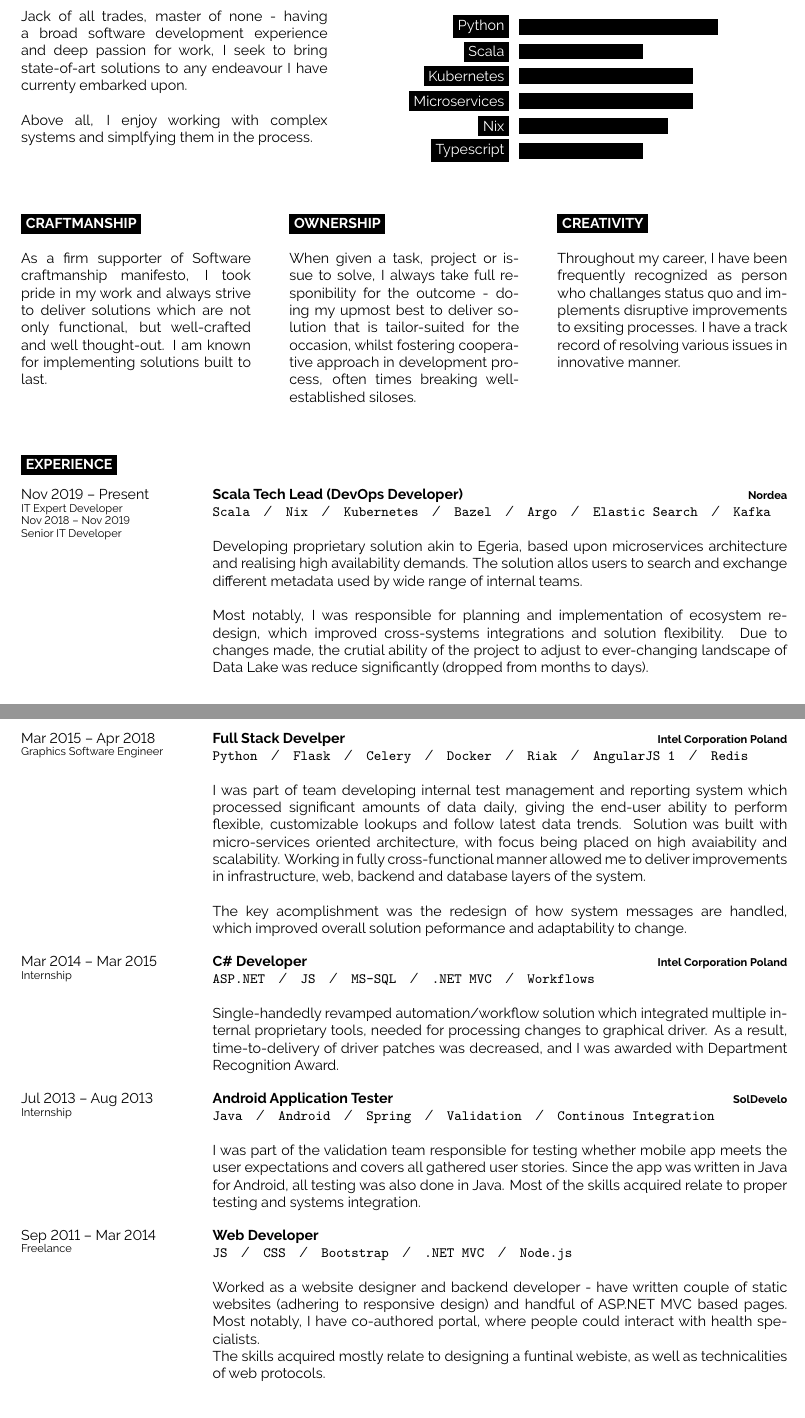
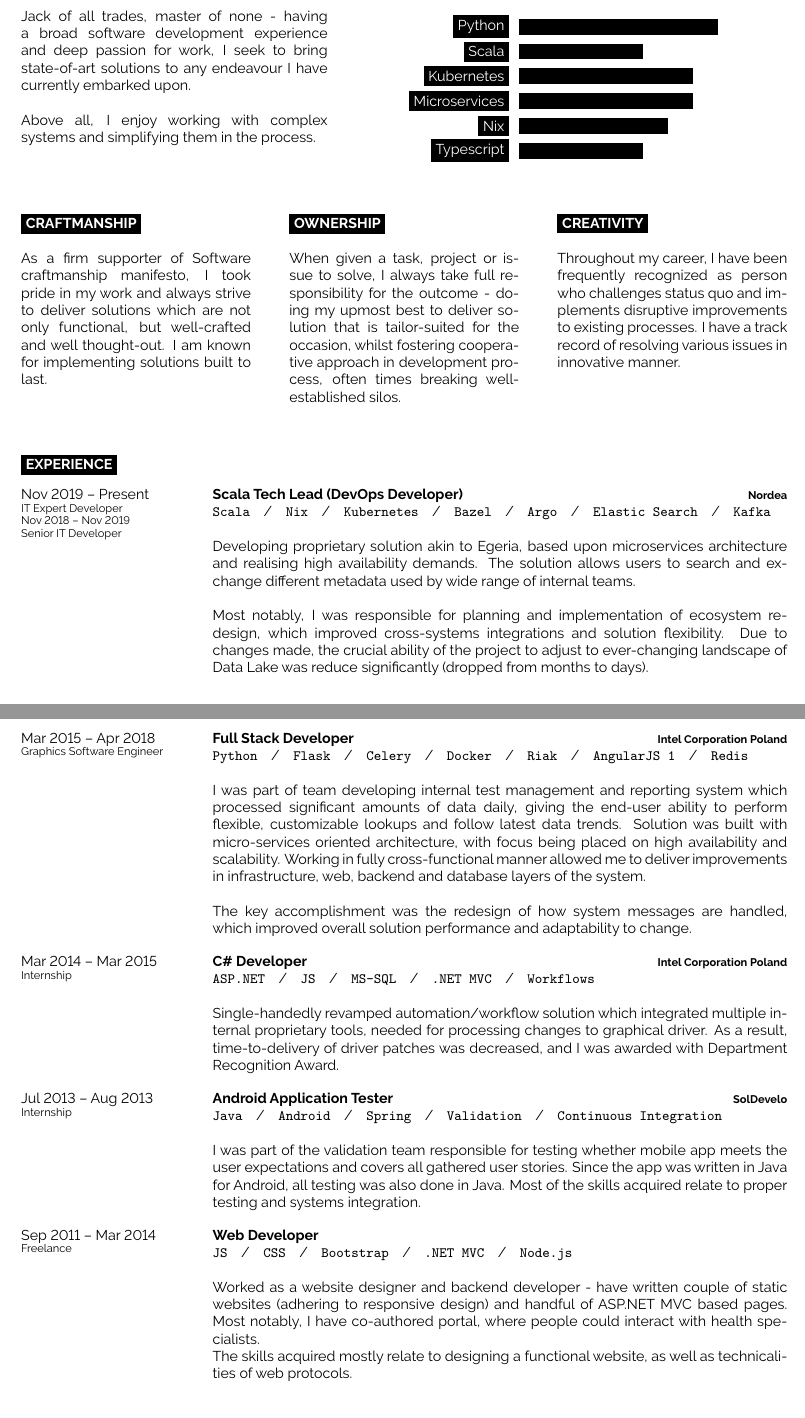
Before and after one commit to AleksanderGondek/cv, a LaTeX CV (agondek-cv.tex): two parts of pages 1 and 2 of 2, joined at a grey line, cut so that both start at the same text. Compiled offline with LuaLaTeX.

Commit message:
Fix typos in CV

```diff
--- a/agondek-cv.tex
+++ b/agondek-cv.tex
@@ -54,8 +54,8 @@
 
 	Jack of all trades, master of none - having a broad software development experience
 	and deep passion for work, I seek to bring state-of-art solutions to any endeavour
-	I have currenty embarked upon. \\ \\
-	Above all, I enjoy working with complex systems and simplfying them in the process.
+	I have currently embarked upon. \\ \\
+	Above all, I enjoy working with complex systems and simplifying them in the process.
 
 \end{minipage}
 \hfill % Whitespace between
@@ -93,9 +93,9 @@
 
 	\cvsect{Ownership}
 
-	When given a task, project or issue to solve, I always take full responibility for the outcome - doing my upmost
+	When given a task, project or issue to solve, I always take full responsibility for the outcome - doing my upmost
 	best to deliver solution that is tailor-suited for the occasion, whilst fostering cooperative approach in development
-	process, often times breaking well-established siloses.
+	process, often times breaking well-established silos.
 \end{minipage}
 \hfill
 \begin{minipage}[t]{0.3\textwidth}
@@ -103,8 +103,8 @@
 
 	\cvsect{Creativity}
 
-	Throughout my career, I have been frequently recognized as person who challanges status quo and implements disruptive
-	improvements to exsiting processes. I have a track record of resolving various issues in innovative manner.
+	Throughout my career, I have been frequently recognized as person who challenges status quo and implements disruptive
+	improvements to existing processes. I have a track record of resolving various issues in innovative manner.
 \end{minipage}
 
 \vspace{0.75cm}
@@ -133,11 +133,11 @@
 			Developing proprietary solution akin to
 			\href{https://egeria.odpi.org}{Egeria}, based upon microservices
 			architecture and realising high availability demands. The solution
-			allos users to search and exchange different metadata used by wide
+			allows users to search and exchange different metadata used by wide
 			range of internal teams.\\ \\
 			Most notably, I was responsible for planning and implementation of
 			ecosystem redesign, which improved cross-systems integrations and
-			solution flexibility. Due to changes made, the crutial ability of
+			solution flexibility. Due to changes made, the crucial ability of
 			the project to adjust to ever-changing landscape of Data Lake was
 			reduce significantly (dropped from months to days). \\
 		}
@@ -167,7 +167,7 @@
 		}
 	\entry
 		{Mar 2015 -- Apr 2018\\\footnotesize{Graphics Software Engineer}}
-		{Full Stack Develper}
+		{Full Stack Developer}
 		{Intel Corporation Poland}
 		{
 			\texttt{Python}\slashsep
@@ -183,12 +183,12 @@
 			the end-user ability to perform flexible, customizable lookups
 			and follow latest data trends.
 			Solution was built with micro-services oriented architecture, with
-			focus being placed on high avaiability and scalability.
+			focus being placed on high availability and scalability.
 			Working in fully cross-functional manner allowed me to deliver
 			improvements in infrastructure, web, backend and database layers
 			of the system.\\ \\
-			The key acomplishment was the redesign of how system messages are
-			handled, which improved overall solution peformance and adaptability to
+			The key accomplishment was the redesign of how system messages are
+			handled, which improved overall solution performance and adaptability to
 			change.
 		}
 	\entry
@@ -216,7 +216,7 @@
 			\texttt{Android}\slashsep
 			\texttt{Spring}\slashsep
 			\texttt{Validation}\slashsep
-			\texttt{Continous Integration}\\
+			\texttt{Continuous Integration}\\
 
 			I was part of the validation team responsible for testing whether
 			mobile app meets the user expectations and covers all gathered user
@@ -239,7 +239,7 @@
 			couple of static websites (adhering to responsive design) and handful
 			of ASP.NET MVC based pages.	Most notably, I have co-authored portal,
 			where people could interact with health specialists.\\
-			The skills acquired mostly relate to designing a funtinal webiste, as
+			The skills acquired mostly relate to designing a functional website, as
 			well as technicalities of web protocols.
 		}
 \end{entrylist}
```
Also changed, not shown: agondek-cv.tex (2 more changed lines).
